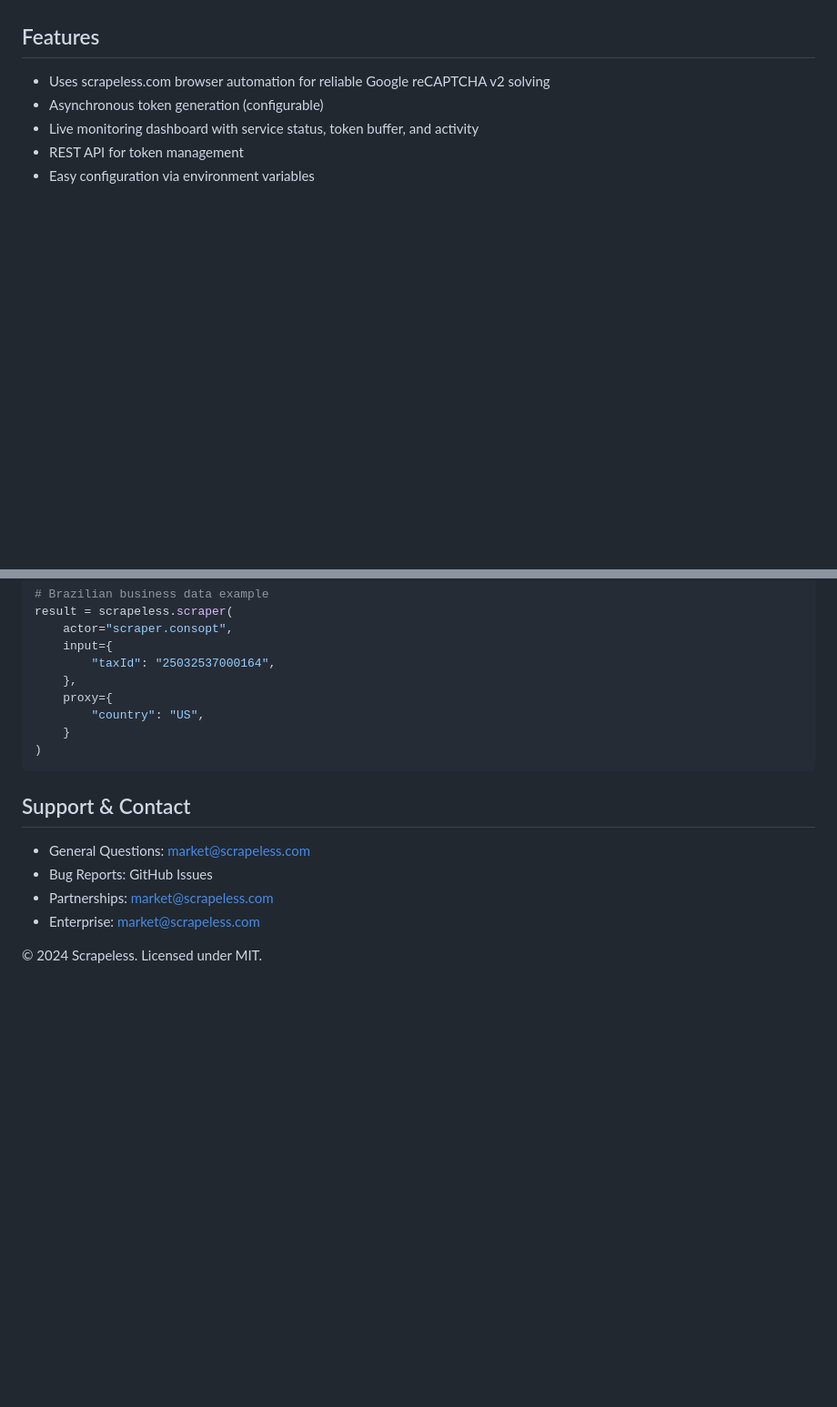
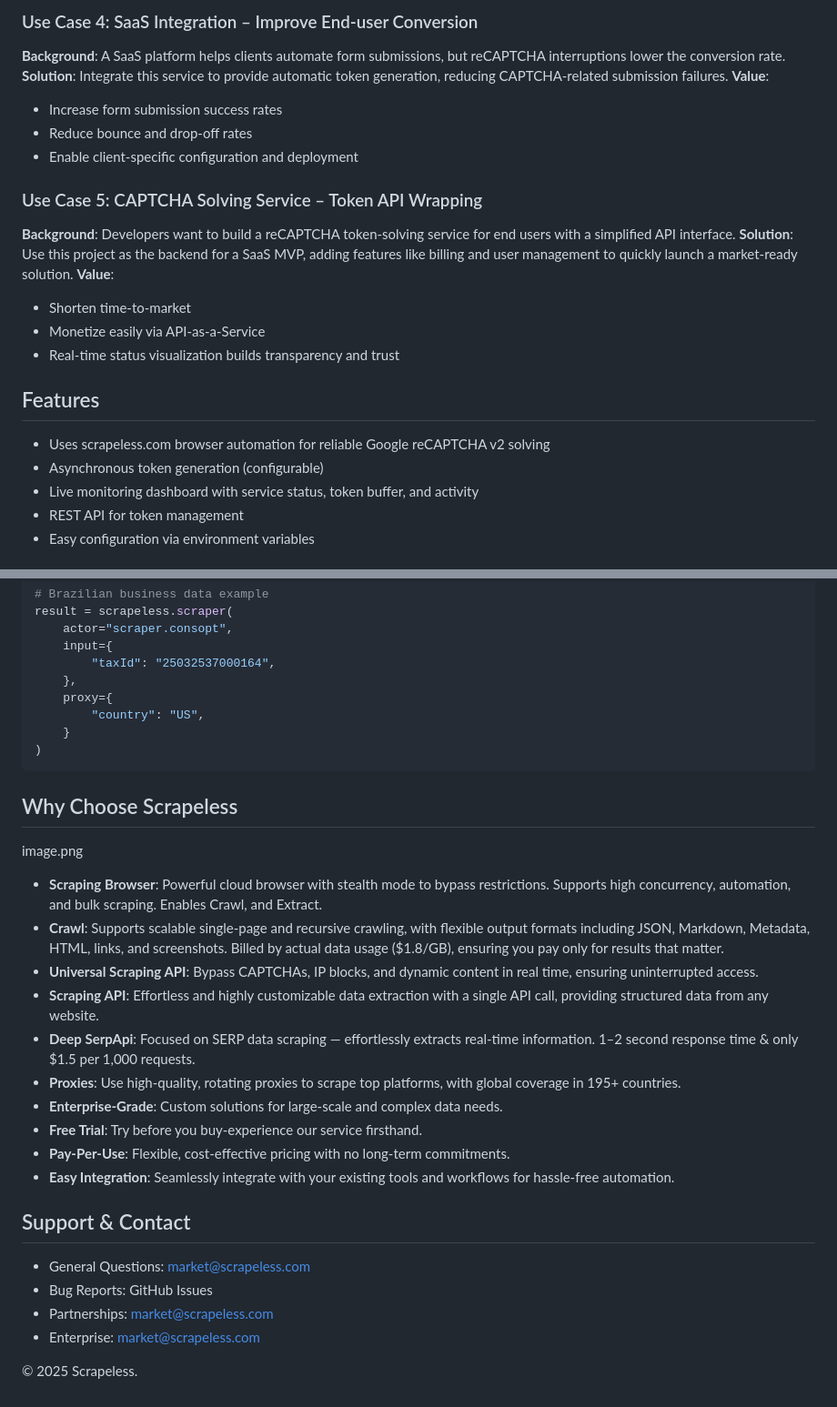
Before and after one commit to sarperavci/recaptcha-v2-token-generator-scrapeless, a Markdown page: README.md, 2 parts joined by grey strips. Shown at 91% size. GitHub-like rendering; blank space fills up the shorter version.

````diff
--- a/README.md
+++ b/README.md
@@ -18,3 +69,18 @@ Whether you're a developer looking to integrate automated CAPTCHA token generati
+### Use Case 4: SaaS Integration – Improve End-user Conversion
+**Background**: A SaaS platform helps clients automate form submissions, but reCAPTCHA interruptions lower the conversion rate.
+**Solution**: Integrate this service to provide automatic token generation, reducing CAPTCHA-related submission failures.
+**Value**:
+- Increase form submission success rates
+- Reduce bounce and drop-off rates
+- Enable client-specific configuration and deployment
+
+### Use Case 5: CAPTCHA Solving Service – Token API Wrapping
+**Background**: Developers want to build a reCAPTCHA token-solving service for end users with a simplified API interface.
+**Solution**: Use this project as the backend for a SaaS MVP, adding features like billing and user management to quickly launch a market-ready solution.
+**Value**:
+- Shorten time-to-market
+- Monetize easily via API-as-a-Service
+- Real-time status visualization builds transparency and trust
 
 ## Features
 
@@ -241,6 +310,21 @@ result = scrapeless.scraper(
 )
 ```
 
+## Why Choose Scrapeless
+
+image.png
+
+- **Scraping Browser**: Powerful cloud browser with stealth mode to bypass restrictions. Supports high concurrency, automation, and bulk scraping. Enables Crawl, and Extract.
+- **Crawl**: Supports scalable single-page and recursive crawling, with flexible output formats including JSON, Markdown, Metadata, HTML, links, and screenshots. Billed by actual data usage ($1.8/GB), ensuring you pay only for results that matter.
+- **Universal Scraping API**: Bypass CAPTCHAs, IP blocks, and dynamic content in real time, ensuring uninterrupted access.
+- **Scraping API**: Effortless and highly customizable data extraction with a single API call, providing structured data from any website.
+- **Deep SerpApi**: Focused on SERP data scraping — effortlessly extracts real-time information. 1–2 second response time & only $1.5 per 1,000 requests.
+- **Proxies**: Use high-quality, rotating proxies to scrape top platforms, with global coverage in 195+ countries.
+- **Enterprise-Grade**: Custom solutions for large-scale and complex data needs.
+- **Free Trial**: Try before you buy-experience our service firsthand.
+- **Pay-Per-Use**: Flexible, cost-effective pricing with no long-term commitments.
+- **Easy Integration**: Seamlessly integrate with your existing tools and workflows for hassle-free automation.
+
 ## Support & Contact
 
 - General Questions: market@scrapeless.com
@@ -248,4 +332,4 @@ result = scrapeless.scraper(
 - Partnerships: market@scrapeless.com
 - Enterprise: market@scrapeless.com
 
-© 2024 Scrapeless. Licensed under MIT.
+© 2025 Scrapeless.
````
Also changed, not shown: other parts of README.md (+57 -3 lines).
